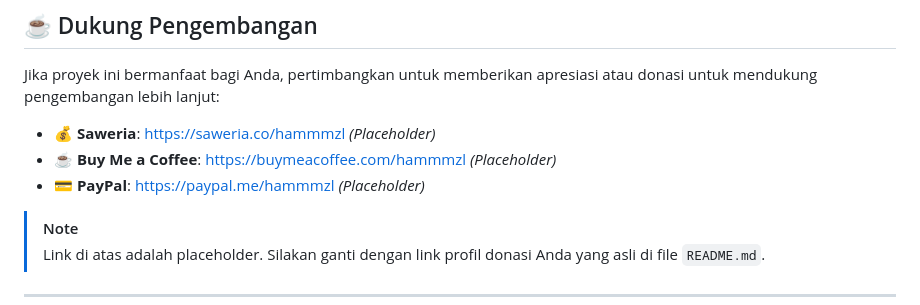
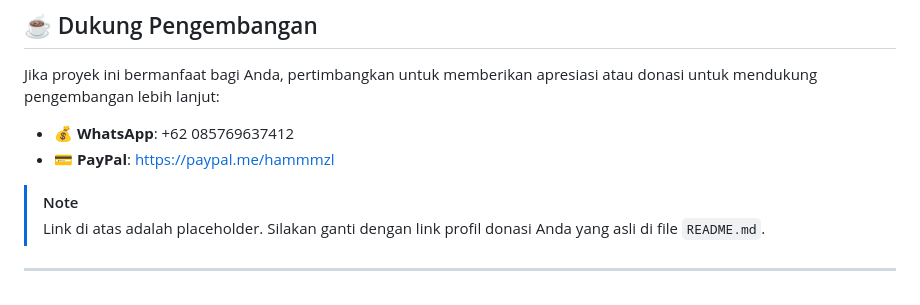
Before and after one commit to Hammmzl/Aplikasi-manajemen-renew-energy, a Markdown page: README.md, the part around the change. Rendered like a GitHub page.

Commit message:
Revise donation methods and remove placeholders
Updated donation links in the README file.

```diff
--- a/README.md
+++ b/README.md
@@ -79,9 +79,8 @@
 
 Jika proyek ini bermanfaat bagi Anda, pertimbangkan untuk memberikan apresiasi atau donasi untuk mendukung pengembangan lebih lanjut:
 
-- 💰 **Saweria**: [https://saweria.co/hammmzl](https://saweria.co/hammmzl) *(Placeholder)*
-- ☕ **Buy Me a Coffee**: [https://buymeacoffee.com/hammmzl](https://buymeacoffee.com/hammmzl) *(Placeholder)*
-- 💳 **PayPal**: [https://paypal.me/hammmzl](https://paypal.me/hammmzl) *(Placeholder)*
+- 💰 **WhatsApp**: +62 085769637412
+- 💳 **PayPal**: [https://paypal.me/hammmzl](https://paypal.me/hammmzl)
 
 > [!NOTE]
 > Link di atas adalah placeholder. Silakan ganti dengan link profil donasi Anda yang asli di file `README.md`.
```
